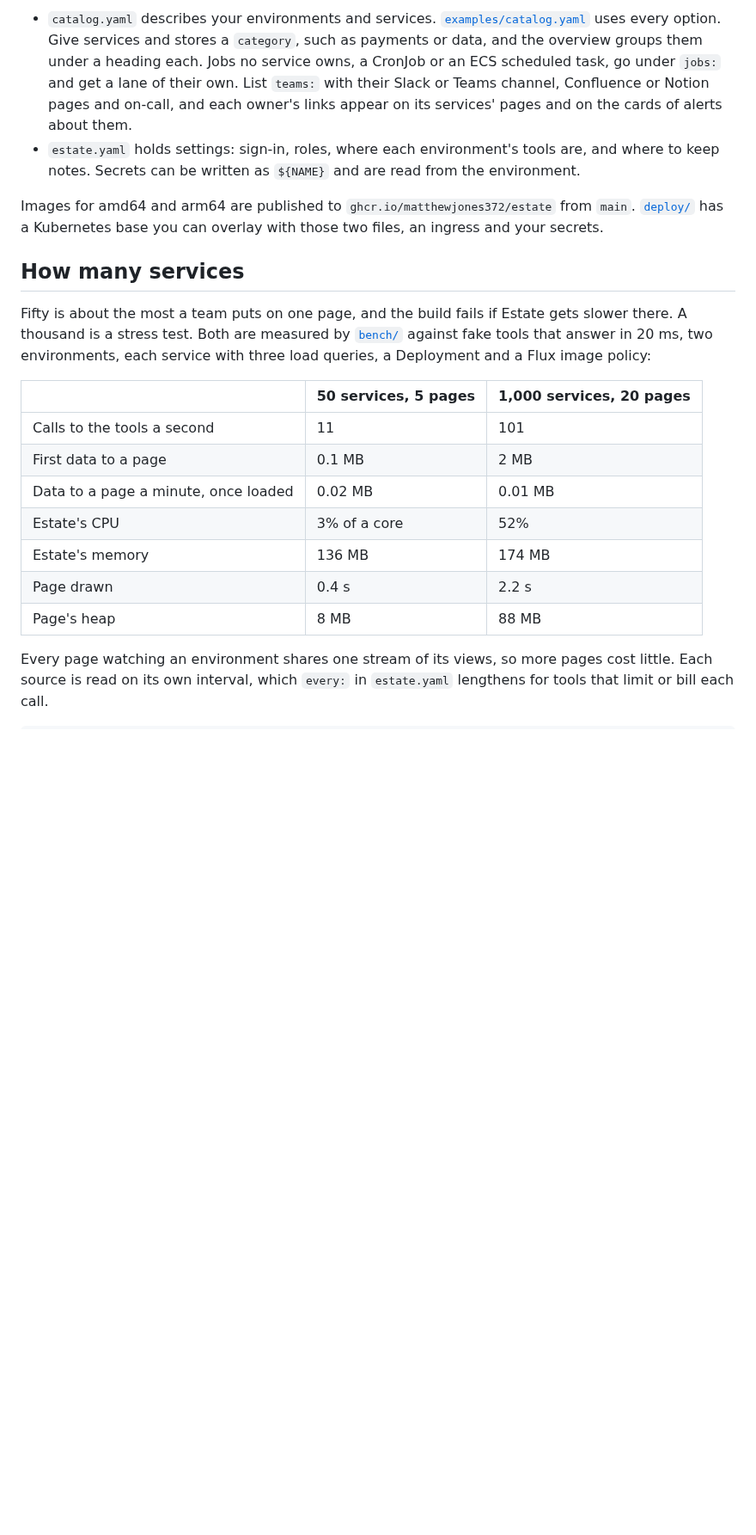
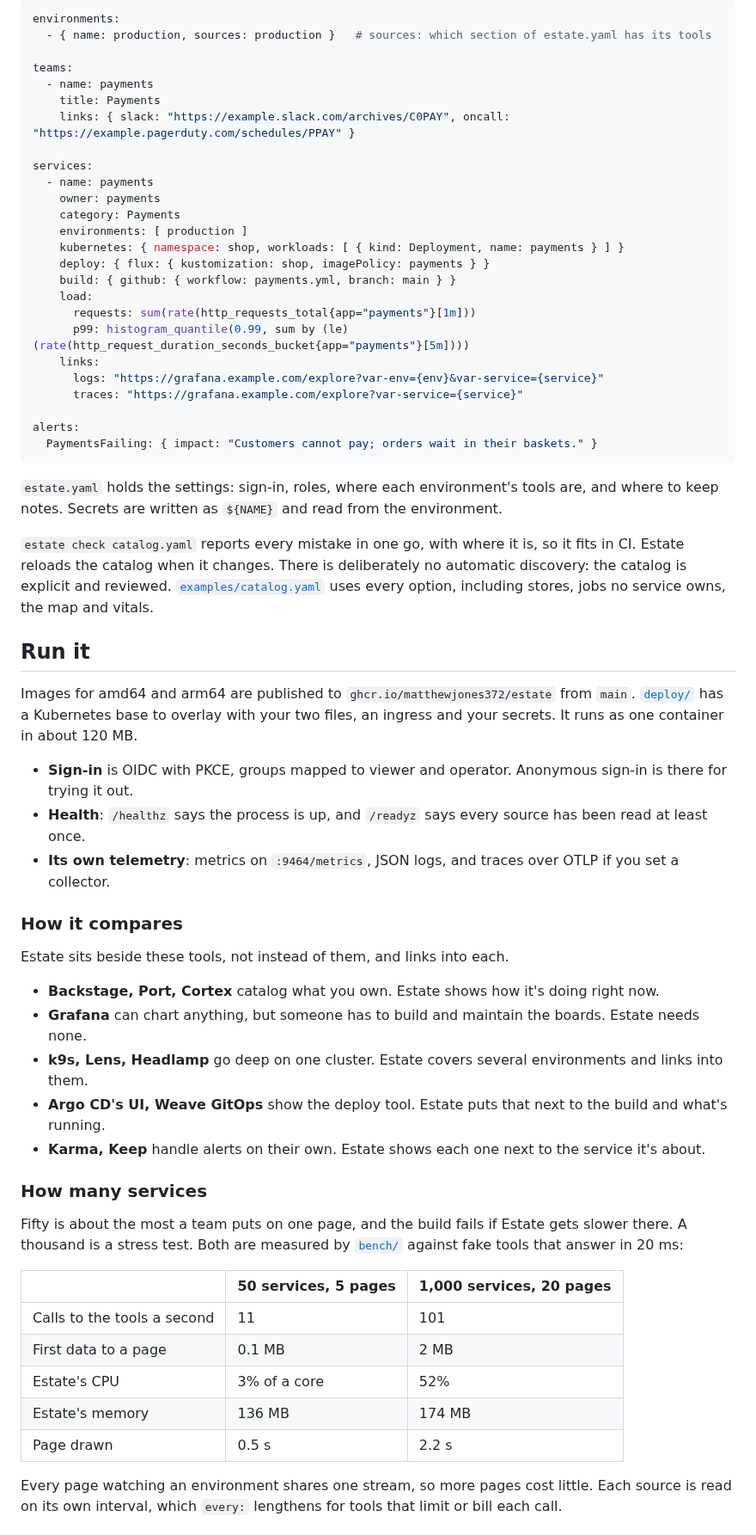
Before and after one commit to matthewjones372/estate, a Markdown page: README.md, the part around one of its changes. Shown at 86% size. Rendered like a GitHub page; blank space fills up the shorter version.

````diff
--- a/README.md
+++ b/README.md
@@ -120,31 +114,73 @@ Estate reads two files from `/etc/estate`:
 
-- `catalog.yaml` describes your environments and services. [`examples/catalog.yaml`](examples/catalog.yaml) uses
-  every option. Give services and stores a `category`, such as payments or data, and the overview groups them under
-  a heading each. Jobs no service owns, a CronJob or an ECS scheduled task, go under `jobs:` and get a lane of their
-  own. List `teams:` with their Slack or Teams channel, Confluence or Notion pages and on-call, and each
-  owner's links appear on its services' pages and on the cards of alerts about them.
-- `estate.yaml` holds settings: sign-in, roles, where each environment's tools are, and where to keep notes. Secrets
-  can be written as `${NAME}` and are read from the environment.
+```yaml
+environments:
+  - { name: production, sources: production }   # sources: which section of estate.yaml has its tools
+
+teams:
+  - name: payments
+    title: Payments
+    links: { slack: "https://example.slack.com/archives/C0PAY", oncall: "https://example.pagerduty.com/schedules/PPAY" }
+
+services:
+  - name: payments
+    owner: payments
+    category: Payments
+    environments: [ production ]
+    kubernetes: { namespace: shop, workloads: [ { kind: Deployment, name: payments } ] }
+    deploy: { flux: { kustomization: shop, imagePolicy: payments } }
+    build: { github: { workflow: payments.yml, branch: main } }
+    load:
+      requests: sum(rate(http_requests_total{app="payments"}[1m]))
+      p99: histogram_quantile(0.99, sum by (le) (rate(http_request_duration_seconds_bucket{app="payments"}[5m])))
+    links:
+      logs: "https://grafana.example.com/explore?var-env={env}&var-service={service}"
+      traces: "https://grafana.example.com/explore?var-service={service}"
+
+alerts:
+  PaymentsFailing: { impact: "Customers cannot pay; orders wait in their baskets." }
+```
+
+`estate.yaml` holds the settings: sign-in, roles, where each environment's tools are, and where to keep notes.
+Secrets are written as `${NAME}` and read from the environment.
+
+`estate check catalog.yaml` reports every mistake in one go, with where it is, so it fits in CI. Estate reloads the
+catalog when it changes. There is deliberately no automatic discovery: the catalog is explicit and reviewed.
+[`examples/catalog.yaml`](examples/catalog.yaml) uses every option, including stores, jobs no service owns, the map
+and vitals.
+
+## Run it
 
 Images for amd64 and arm64 are published to `ghcr.io/matthewjones372/estate` from `main`. [`deploy/`](deploy) has a
-Kubernetes base you can overlay with those two files, an ingress and your secrets.
+Kubernetes base to overlay with your two files, an ingress and your secrets. It runs as one container in about
+120 MB.
 
-## How many services
+- **Sign-in** is OIDC with PKCE, groups mapped to viewer and operator. Anonymous sign-in is there for trying it out.
+- **Health**: `/healthz` says the process is up, and `/readyz` says every source has been read at least once.
+- **Its own telemetry**: metrics on `:9464/metrics`, JSON logs, and traces over OTLP if you set a collector.
+
+### How it compares
+
+Estate sits beside these tools, not instead of them, and links into each.
+
+- **Backstage, Port, Cortex** catalog what you own. Estate shows how it's doing right now.
+- **Grafana** can chart anything, but someone has to build and maintain the boards. Estate needs none.
+- **k9s, Lens, Headlamp** go deep on one cluster. Estate covers several environments and links into them.
+- **Argo CD's UI, Weave GitOps** show the deploy tool. Estate puts that next to the build and what's running.
+- **Karma, Keep** handle alerts on their own. Estate shows each one next to the service it's about.
+
+### How many services
 
 Fifty is about the most a team puts on one page, and the build fails if Estate gets slower there. A thousand is a
-stress test. Both are measured by [`bench/`](bench) against fake tools that answer in 20 ms, two environments, each
-service with three load queries, a Deployment and a Flux image policy:
+stress test. Both are measured by [`bench/`](bench) against fake tools that answer in 20 ms:
 
 | | 50 services, 5 pages | 1,000 services, 20 pages |
 |---|---|---|
 | Calls to the tools a second | 11 | 101 |
 | First data to a page | 0.1 MB | 2 MB |
-| Data to a page a minute, once loaded | 0.02 MB | 0.01 MB |
 | Estate's CPU | 3% of a core | 52% |
 | Estate's memory | 136 MB | 174 MB |
-| Page drawn | 0.4 s | 2.2 s |
-| Page's heap | 8 MB | 88 MB |
+| Page drawn | 0.5 s | 2.2 s |
 
-Every page watching an environment shares one stream of its views, so more pages cost little. Each source is read
-on its own interval, which `every:` in `estate.yaml` lengthens for tools that limit or bill each call.
+Every page watching an environment shares one stream, so more pages cost little. Each source is read on its own
+interval, which `every:` lengthens for tools that limit or bill each call.
 
````
Also changed, not shown: other parts of README.md (+103 -70 lines), docs/overview.png, docs/service.png.
